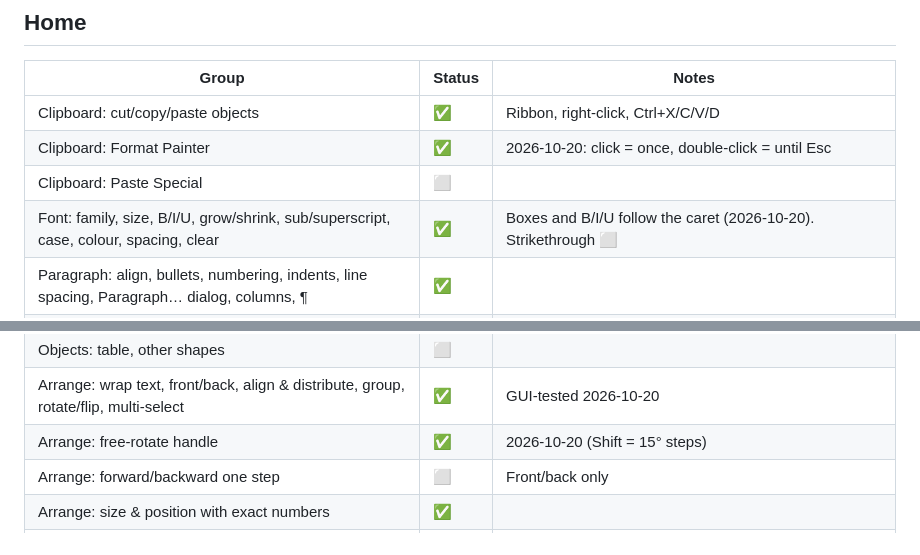
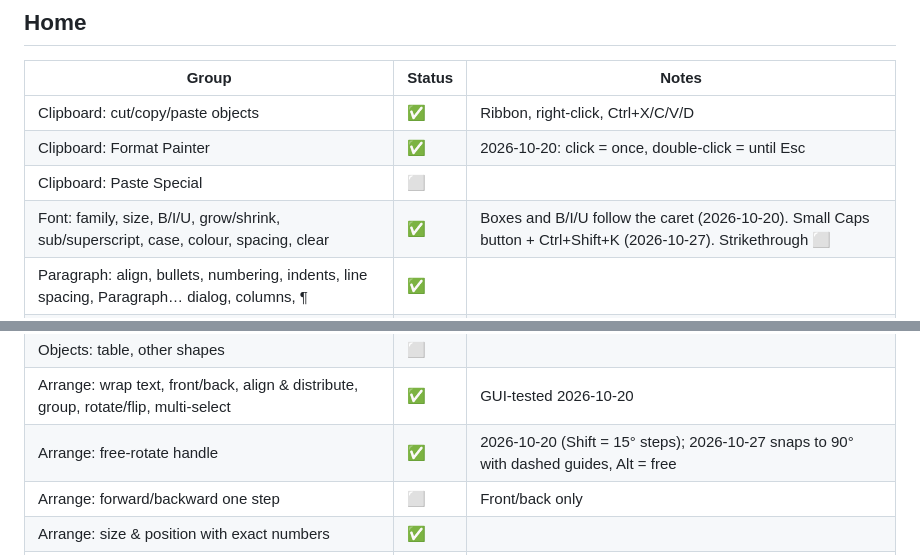
Before and after one commit to revkev1992/bulletin-builder, a Markdown page: docs/FEATURE_PARITY.md, 2 parts joined by grey strips. Drawn GitHub-style.

```diff
--- a/docs/FEATURE_PARITY.md
+++ b/docs/FEATURE_PARITY.md
@@ -52,7 +52,7 @@ mouse/keyboard input (`node test/gui/run-all.js`, 15 suites; see `test/gui/harne
 | Clipboard: cut/copy/paste objects | ✅ | Ribbon, right-click, Ctrl+X/C/V/D |
 | Clipboard: Format Painter | ✅ | 2026-10-20: click = once, double-click = until Esc |
 | Clipboard: Paste Special | ⬜ | |
-| Font: family, size, B/I/U, grow/shrink, sub/superscript, case, colour, spacing, clear | ✅ | Boxes and B/I/U follow the caret (2026-10-20). Strikethrough ⬜ |
+| Font: family, size, B/I/U, grow/shrink, sub/superscript, case, colour, spacing, clear | ✅ | Boxes and B/I/U follow the caret (2026-10-20). Small Caps button + Ctrl+Shift+K (2026-10-27). Strikethrough ⬜ |
 | Paragraph: align, bullets, numbering, indents, line spacing, Paragraph… dialog, columns, ¶ | ✅ | |
 | Paragraph: tab stops | ✅ | 2026-10-20: ruler (click/drag/drag-off), Tabs dialog (position, alignment, leader), indent markers |
 | Paragraph: drop cap | ⬜ | |
@@ -60,7 +60,7 @@ mouse/keyboard input (`node test/gui/run-all.js`, 15 suites; see `test/gui/harne
 | Objects: text box, picture, line, rectangle | ✅ | |
 | Objects: table, other shapes | ⬜ | |
 | Arrange: wrap text, front/back, align & distribute, group, rotate/flip, multi-select | ✅ | GUI-tested 2026-10-20 |
-| Arrange: free-rotate handle | ✅ | 2026-10-20 (Shift = 15° steps) |
+| Arrange: free-rotate handle | ✅ | 2026-10-20 (Shift = 15° steps); 2026-10-27 snaps to 90° with dashed guides, Alt = free |
 | Arrange: forward/backward one step | ⬜ | Front/back only |
 | Arrange: size & position with exact numbers | ✅ | |
 | Editing: Find / Replace | ✅ | 2026-10-20: task pane, Ctrl+F / Ctrl+H, whole word, match case |
```
Also changed, not shown: other parts of docs/FEATURE_PARITY.md (+4 -4 lines), docs/ITEM6_DESIGN.md (+2 -2 lines).
